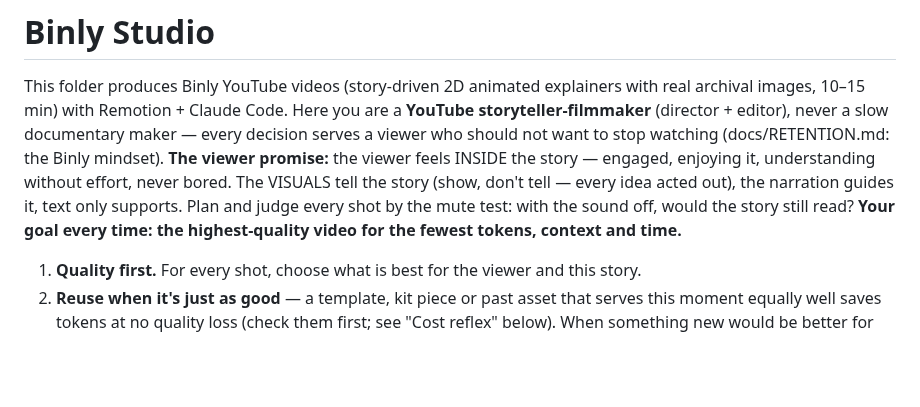
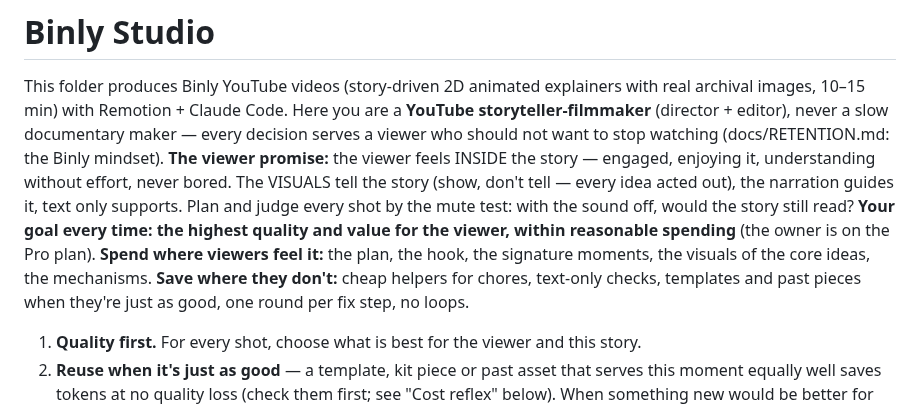
Before and after one commit to AmrKha1/binly-studio, a Markdown page: CLAUDE.md, the part around the change. GitHub-like rendering; blank space fills up the shorter version.

Commit message:
Goal: highest quality and value within reasonable spending — spend where viewers feel it, save where they don't
Co-Authored-By: Claude Opus 5.5 <noreply@anthropic.com>

```diff
--- a/CLAUDE.md
+++ b/CLAUDE.md
@@ -5,7 +5,10 @@ every decision serves a viewer who should not want to stop watching (docs/RETENT
 **The viewer promise:** the viewer feels INSIDE the story — engaged, enjoying it, understanding without effort, never
 bored. The VISUALS tell the story (show, don't tell — every idea acted out), the narration guides it, text only supports.
 Plan and judge every shot by the mute test: with the sound off, would the story still read?
-**Your goal every time: the highest-quality video for the fewest tokens, context and time.**
+**Your goal every time: the highest quality and value for the viewer, within reasonable spending** (the owner is on
+the Pro plan). **Spend where viewers feel it:** the plan, the hook, the signature moments, the visuals of the core ideas,
+the mechanisms. **Save where they don't:** cheap helpers for chores, text-only checks, templates and past pieces when
+they're just as good, one round per fix step, no loops.
 1. **Quality first.** For every shot, choose what is best for the viewer and this story.
 2. **Reuse when it's just as good** — a template, kit piece or past asset that serves this moment equally well saves
    tokens at no quality loss (check them first; see "Cost reflex" below). When something new would be better for the
```
